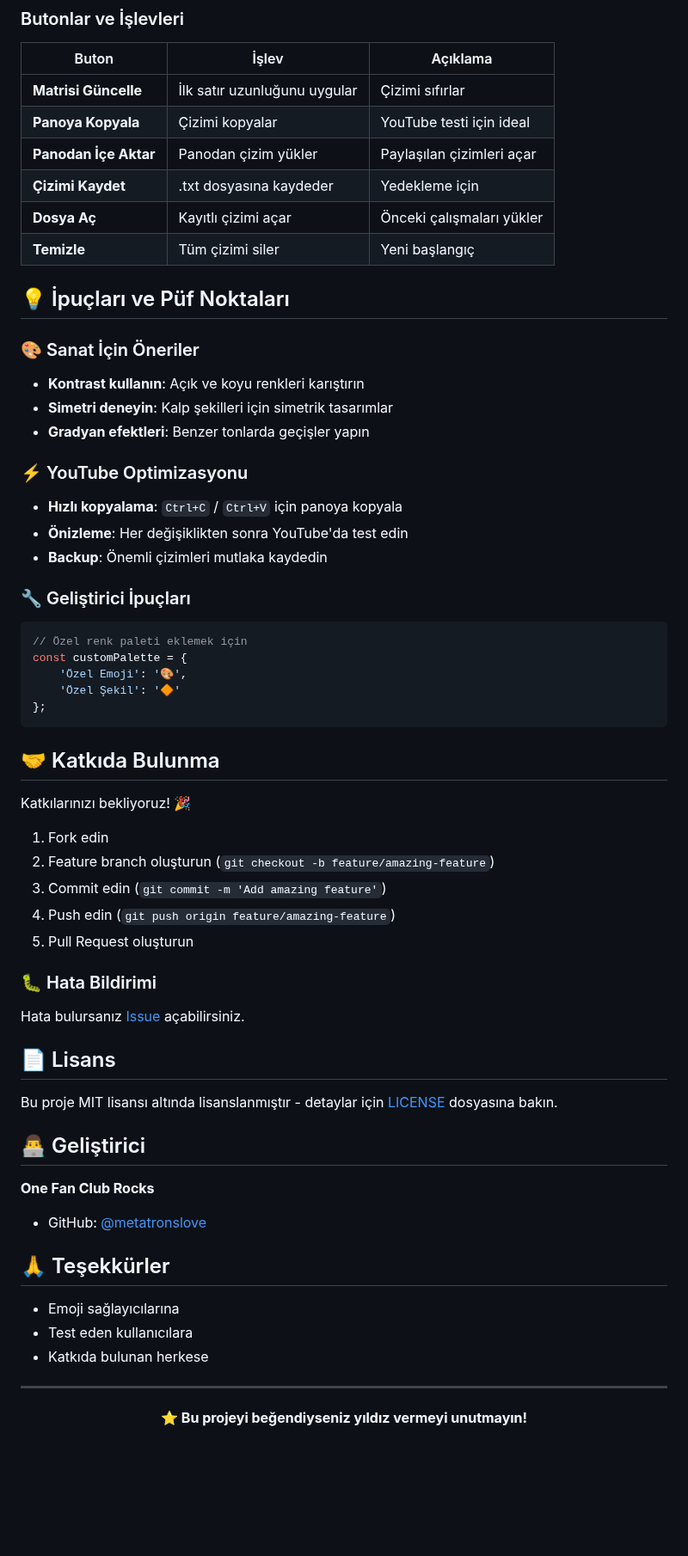
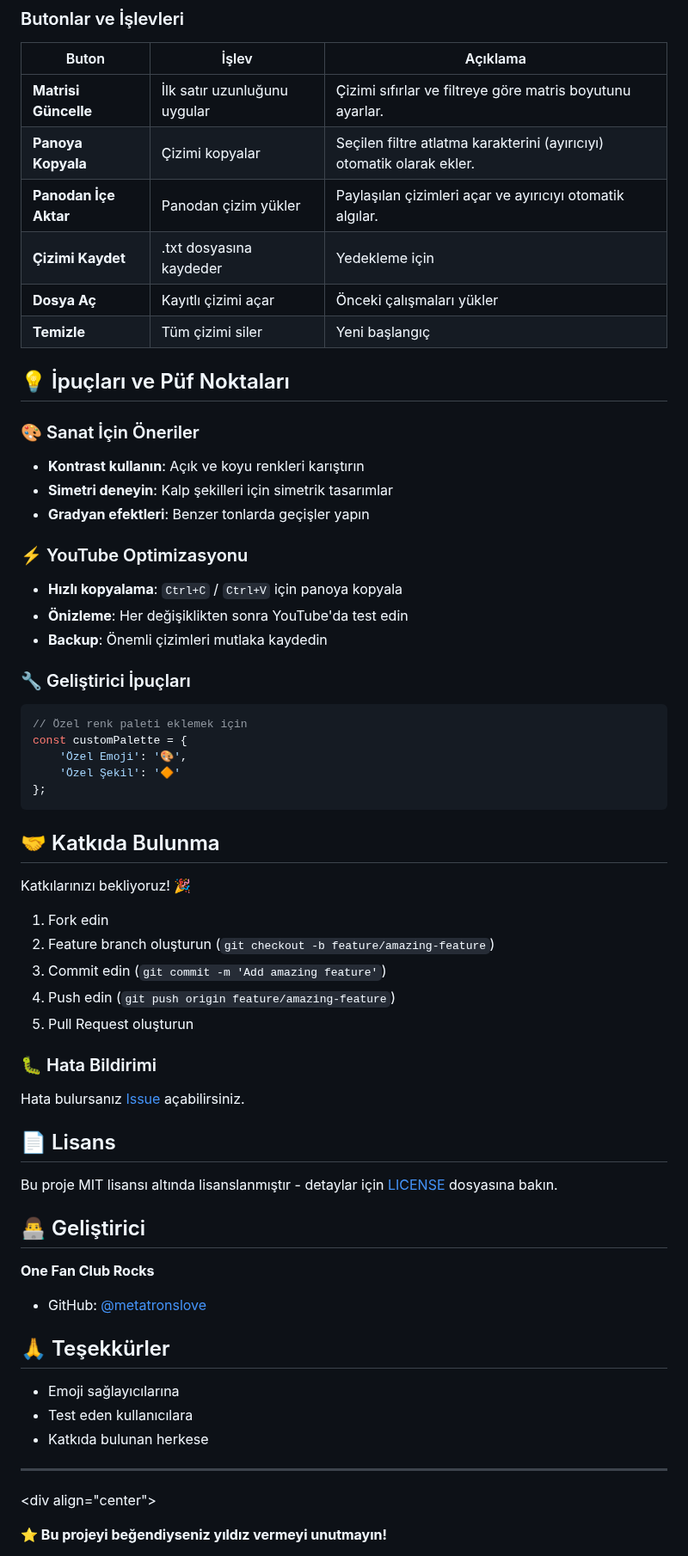
Before and after one commit to metatronslove/emoji-editor, a Markdown page: README.md, the part around one of its changes. Shown at 86% size. Drawn GitHub-style; blank space fills up the shorter version.

````diff
--- a/README.md
+++ b/README.md
@@ -88,8 +95,8 @@ emoji-editor/
 | Buton | İşlev | Açıklama |
 |-------|-------|----------|
-| **Matrisi Güncelle** | İlk satır uzunluğunu uygular | Çizimi sıfırlar |
-| **Panoya Kopyala** | Çizimi kopyalar | YouTube testi için ideal |
-| **Panodan İçe Aktar** | Panodan çizim yükler | Paylaşılan çizimleri açar |
+| **Matrisi Güncelle** | İlk satır uzunluğunu uygular | Çizimi sıfırlar ve filtreye göre matris boyutunu ayarlar. |
+| **Panoya Kopyala** | Çizimi kopyalar | Seçilen filtre atlatma karakterini (ayırıcıyı) otomatik olarak ekler. |
+| **Panodan İçe Aktar** | Panodan çizim yükler | Paylaşılan çizimleri açar ve ayırıcıyı otomatik algılar. |
 | **Çizimi Kaydet** | .txt dosyasına kaydeder | Yedekleme için |
 | **Dosya Aç** | Kayıtlı çizimi açar | Önceki çalışmaları yükler |
 | **Temizle** | Tüm çizimi siler | Yeni başlangıç |
@@ -97,16 +104,19 @@ emoji-editor/
 ## 💡 İpuçları ve Püf Noktaları
 
 ### 🎨 Sanat İçin Öneriler
-- **Kontrast kullanın**: Açık ve koyu renkleri karıştırın
-- **Simetri deneyin**: Kalp şekilleri için simetrik tasarımlar
-- **Gradyan efektleri**: Benzer tonlarda geçişler yapın
+
+  - **Kontrast kullanın**: Açık ve koyu renkleri karıştırın
+  - **Simetri deneyin**: Kalp şekilleri için simetrik tasarımlar
+  - **Gradyan efektleri**: Benzer tonlarda geçişler yapın
 
 ### ⚡ YouTube Optimizasyonu
-- **Hızlı kopyalama**: `Ctrl+C` / `Ctrl+V` için panoya kopyala
-- **Önizleme**: Her değişiklikten sonra YouTube'da test edin
-- **Backup**: Önemli çizimleri mutlaka kaydedin
+
+  - **Hızlı kopyalama**: `Ctrl+C` / `Ctrl+V` için panoya kopyala
+  - **Önizleme**: Her değişiklikten sonra YouTube'da test edin
+  - **Backup**: Önemli çizimleri mutlaka kaydedin
 
 ### 🔧 Geliştirici İpuçları
+
 ```javascript
 // Özel renk paleti eklemek için
 const customPalette = {
@@ -117,15 +127,16 @@ const customPalette = {
 
 ## 🤝 Katkıda Bulunma
 
-Katkılarınızı bekliyoruz! 🎉
+Katkılarınızı bekliyoruz\! 🎉
 
-1. Fork edin
-2. Feature branch oluşturun (`git checkout -b feature/amazing-feature`)
-3. Commit edin (`git commit -m 'Add amazing feature'`)
-4. Push edin (`git push origin feature/amazing-feature`)
-5. Pull Request oluşturun
+1.  Fork edin
+2.  Feature branch oluşturun (`git checkout -b feature/amazing-feature`)
+3.  Commit edin (`git commit -m 'Add amazing feature'`)
+4.  Push edin (`git push origin feature/amazing-feature`)
+5.  Pull Request oluşturun
 
 ### 🐛 Hata Bildirimi
+
 Hata bulursanız [Issue](https://github.com/metatronslove/emoji-editor/issues) açabilirsiniz.
 
 ## 📄 Lisans
@@ -135,17 +146,18 @@ Bu proje MIT lisansı altında lisanslanmıştır - detaylar için [LICENSE](LIC
 ## 👨‍💻 Geliştirici
 
 **One Fan Club Rocks**
-- GitHub: [@metatronslove](https://github.com/metatronslove)
+
+  - GitHub: [@metatronslove](https://github.com/metatronslove)
 
 ## 🙏 Teşekkürler
 
-- Emoji sağlayıcılarına
-- Test eden kullanıcılara
-- Katkıda bulunan herkese
+  - Emoji sağlayıcılarına
+  - Test eden kullanıcılara
+  - Katkıda bulunan herkese
 
----
+-----
 
-<div align="center">
+\<div align="center"\>
 
-**⭐ Bu projeyi beğendiyseniz yıldız vermeyi unutmayın!**
+**⭐ Bu projeyi beğendiyseniz yıldız vermeyi unutmayın\!**
 
````
Also changed, not shown: other parts of README.md (+39 -30 lines).
